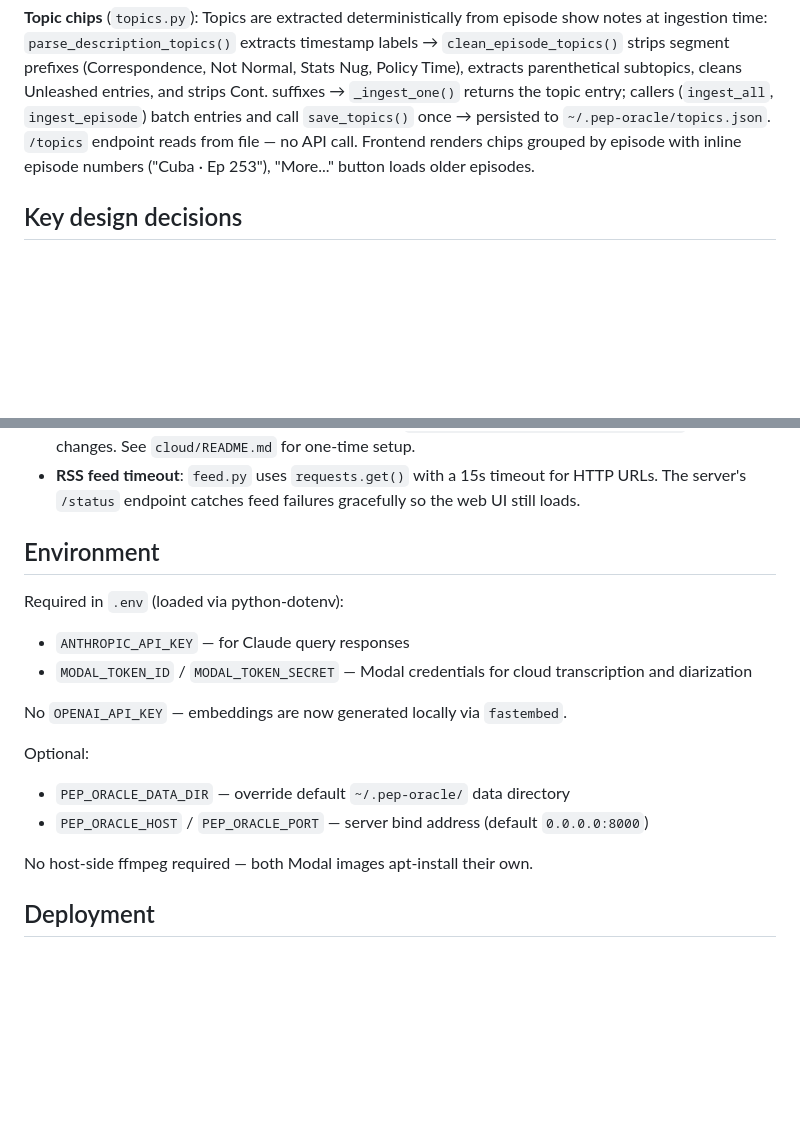
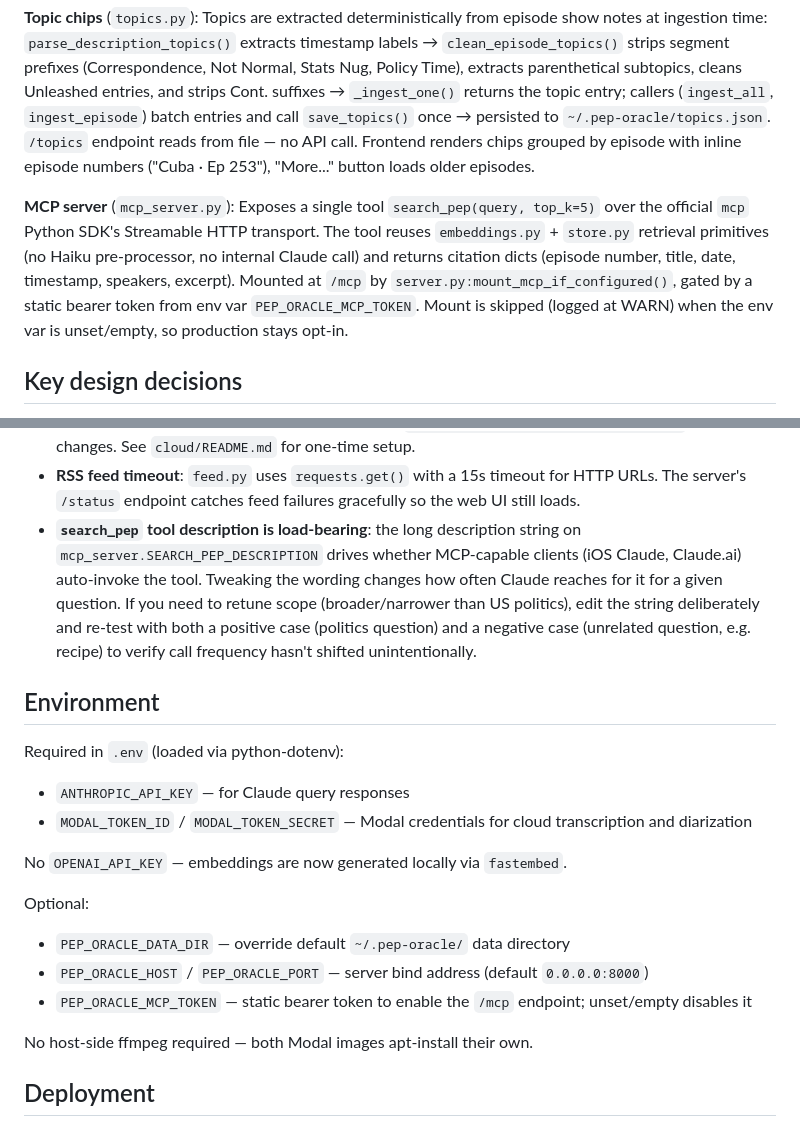
Before and after one commit to greggkp/pep-oracle, a Markdown page: CLAUDE.md, 2 parts joined by grey strips. Drawn GitHub-style; blank space fills up the shorter version.

Commit message:
docs: document MCP server architecture and load-bearing tool description
Co-Authored-By: Claude Opus 4.7 (1M context) <noreply@anthropic.com>

```diff
--- a/CLAUDE.md
+++ b/CLAUDE.md
@@ -49,6 +49,9 @@ Pre-process question via Claude Haiku (extract date/episode/speaker filters + re
 **Topic chips** (`topics.py`):
 Topics are extracted deterministically from episode show notes at ingestion time: `parse_description_topics()` extracts timestamp labels → `clean_episode_topics()` strips segment prefixes (Correspondence, Not Normal, Stats Nug, Policy Time), extracts parenthetical subtopics, cleans Unleashed entries, and strips Cont. suffixes → `_ingest_one()` returns the topic entry; callers (`ingest_all`, `ingest_episode`) batch entries and call `save_topics()` once → persisted to `~/.pep-oracle/topics.json`. `/topics` endpoint reads from file — no API call. Frontend renders chips grouped by episode with inline episode numbers ("Cuba · Ep 253"), "More..." button loads older episodes.
 
+**MCP server** (`mcp_server.py`):
+Exposes a single tool `search_pep(query, top_k=5)` over the official `mcp` Python SDK's Streamable HTTP transport. The tool reuses `embeddings.py` + `store.py` retrieval primitives (no Haiku pre-processor, no internal Claude call) and returns citation dicts (episode number, title, date, timestamp, speakers, excerpt). Mounted at `/mcp` by `server.py:mount_mcp_if_configured()`, gated by a static bearer token from env var `PEP_ORACLE_MCP_TOKEN`. Mount is skipped (logged at WARN) when the env var is unset/empty, so production stays opt-in.
+
 ## Key design decisions
 
 - **Data transfer between machines**: Use `pep-oracle export` / `import` to move ingested episodes. Never copy ChromaDB files directly — ChromaDB must handle its own writes via upsert to avoid corruption. Export produces a JSON file with chunks, embeddings, and metadata.
@@ -65,6 +68,7 @@ Topics are extracted deterministically from episode show notes at ingestion time
 - **Speaker metadata**: Diarized chunks store boolean `has_speaker_chas`, `has_speaker_dave` etc. fields in ChromaDB metadata (replacing the old `speaker_list` comma string). These enable ChromaDB `where` clause filtering by speaker. The `speakers` field (JSON string of turn boundaries) is kept for hybrid trim at query time.
 - **Cloud diarization**: Speaker diarization runs on a Modal A100 GPU (`cloud/diarize_modal.py`). Modal downloads the audio from the RSS enclosure URL directly — no local audio needed for diarization. Pyannote weights persist in a `modal.Volume` (`pep-oracle-pyannote-cache`, mounted at `/cache/hf` via `HF_HOME`) so cold starts only reseed on first deploy. Diarization takes ~2–3 min per 2-hour episode and runs concurrently with transcription. Deploy with `modal deploy cloud/diarize_modal.py` after changes. See `cloud/README.md` for one-time setup.
 - **RSS feed timeout**: `feed.py` uses `requests.get()` with a 15s timeout for HTTP URLs. The server's `/status` endpoint catches feed failures gracefully so the web UI still loads.
+- **`search_pep` tool description is load-bearing**: the long description string on `mcp_server.SEARCH_PEP_DESCRIPTION` drives whether MCP-capable clients (iOS Claude, Claude.ai) auto-invoke the tool. Tweaking the wording changes how often Claude reaches for it for a given question. If you need to retune scope (broader/narrower than US politics), edit the string deliberately and re-test with both a positive case (politics question) and a negative case (unrelated question, e.g. recipe) to verify call frequency hasn't shifted unintentionally.
 
 ## Environment
 
@@ -77,6 +81,7 @@ No `OPENAI_API_KEY` — embeddings are now generated locally via `fastembed`.
 Optional:
 - `PEP_ORACLE_DATA_DIR` — override default `~/.pep-oracle/` data directory
 - `PEP_ORACLE_HOST` / `PEP_ORACLE_PORT` — server bind address (default `0.0.0.0:8000`)
+- `PEP_ORACLE_MCP_TOKEN` — static bearer token to enable the `/mcp` endpoint; unset/empty disables it
 
 No host-side ffmpeg required — both Modal images apt-install their own.
 
```
